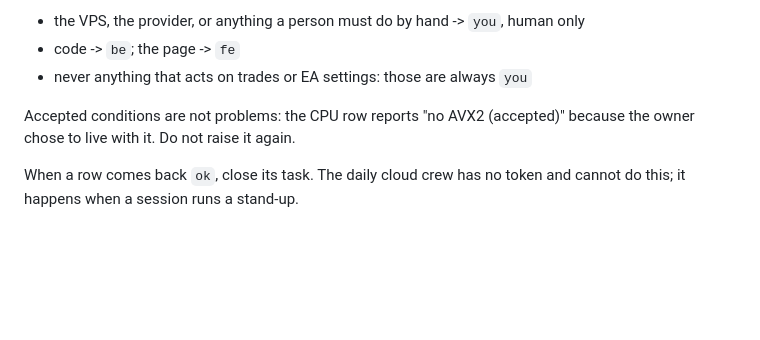
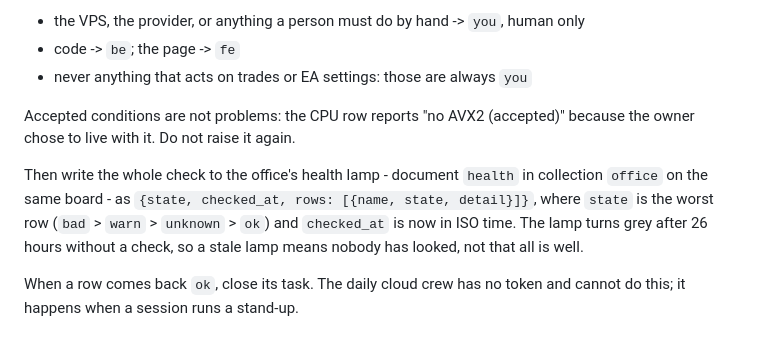
Before and after one commit to khang-ltm/fxea-radar, a Markdown page: .claude/agents/ba.md, the part around the change. Rendered like a GitHub page; blank space fills up the shorter version.

Commit message:
BA writes the System check to the office health lamp
The office now has a health lamp - green, amber, red, or grey when nothing has
checked in 26 hours. BA writes it at every stand-up from /api/selfcheck, worst
row first, so a grey lamp means nobody has looked rather than that all is well.

Co-Authored-By: Claude Opus 5.5 <noreply@anthropic.com>

```diff
--- a/.claude/agents/ba.md
+++ b/.claude/agents/ba.md
@@ -64,6 +64,13 @@ its fix as the next step. Assign it by what the fix needs:
 Accepted conditions are not problems: the CPU row reports "no AVX2 (accepted)"
 because the owner chose to live with it. Do not raise it again.
 
+Then write the whole check to the office's health lamp - document `health` in
+collection `office` on the same board - as
+`{state, checked_at, rows: [{name, state, detail}]}`, where `state` is the worst
+row (`bad` > `warn` > `unknown` > `ok`) and `checked_at` is now in ISO time. The
+lamp turns grey after 26 hours without a check, so a stale lamp means nobody has
+looked, not that all is well.
+
 When a row comes back `ok`, close its task. The daily cloud crew has no token
 and cannot do this; it happens when a session runs a stand-up.
 
```
